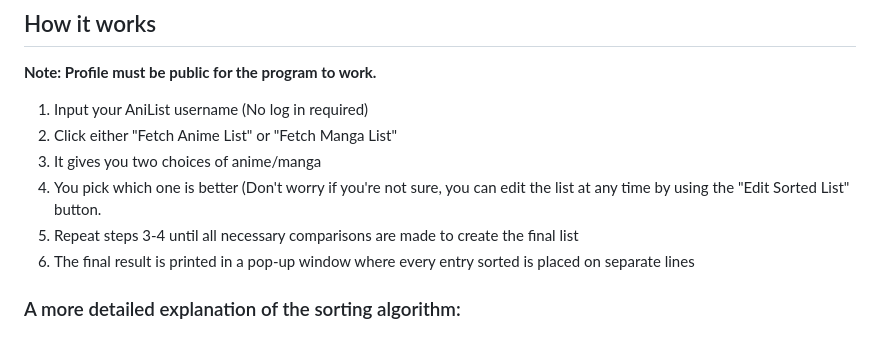
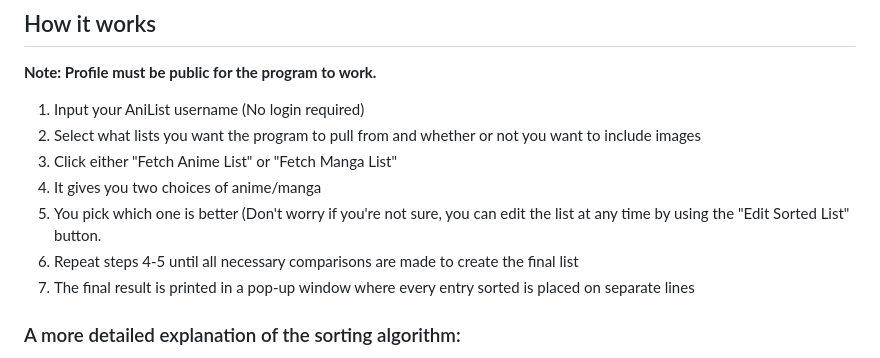
Before and after one commit to Joeytheduck1/AniManga-Ranker, a Markdown page: README.md, the part around the change. GitHub-like rendering.

```diff
--- a/README.md
+++ b/README.md
@@ -22,12 +22,13 @@ Alternatively if you know what you are doing, you can clone the repository and i
 
 ## How it works
 __Note: Profile must be public for the program to work.__
-1. Input your AniList username (No log in required)
-2. Click either "Fetch Anime List" or "Fetch Manga List"
-3. It gives you two choices of anime/manga
-4. You pick which one is better (Don't worry if you're not sure, you can edit the list at any time by using the "Edit Sorted List" button.
-5. Repeat steps 3-4 until all necessary comparisons are made to create the final list
-6. The final result is printed in a pop-up window where every entry sorted is placed on separate lines
+1. Input your AniList username (No login required)
+2. Select what lists you want the program to pull from and whether or not you want to include images
+3. Click either "Fetch Anime List" or "Fetch Manga List"
+4. It gives you two choices of anime/manga
+5. You pick which one is better (Don't worry if you're not sure, you can edit the list at any time by using the "Edit Sorted List" button.
+6. Repeat steps 4-5 until all necessary comparisons are made to create the final list
+7. The final result is printed in a pop-up window where every entry sorted is placed on separate lines
 
 ### A more detailed explanation of the sorting algorithm:
 The AniList Api is used to get information about the user's completed anime/manga list. The list is stored in order of score, and media with the same score are shuffled with other media with the same score. The program starts from the highest-rated media and picks two pieces of media for the user to compare. After the user picks one of the two, they are put into a sorted list. The next entry is then compared to the midpoint of the sorted list. The user now compares the two anime presented, and if the new entry beats the midpoint, then it uses the midpoint as the new lower index and finds the new midpoint between the highest show on the sorted list and the new lower index. The same vice versa, where the mid point becomes the high index, and the new midpoint is calculated. This is repeated until the entry can be placed precisely where it belongs. The process repeats until there are no more unsorted anime.
```
